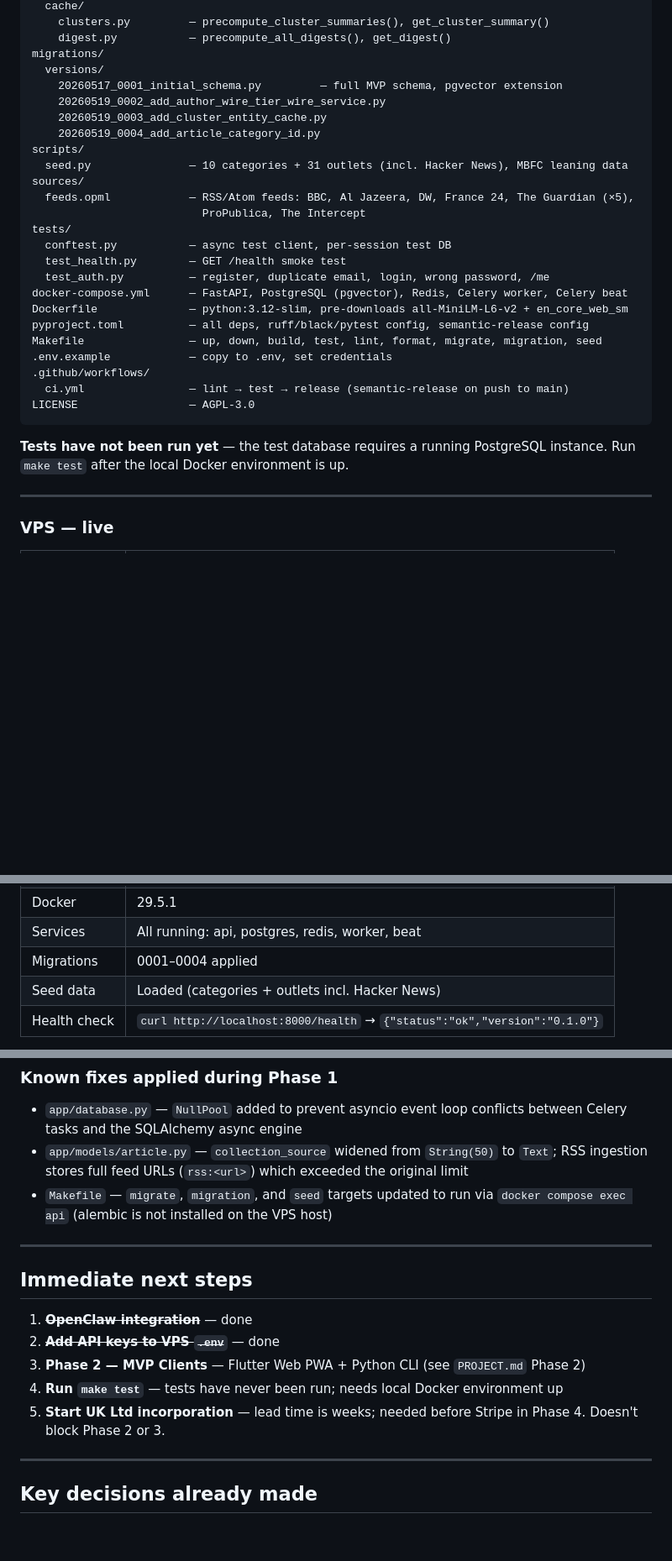
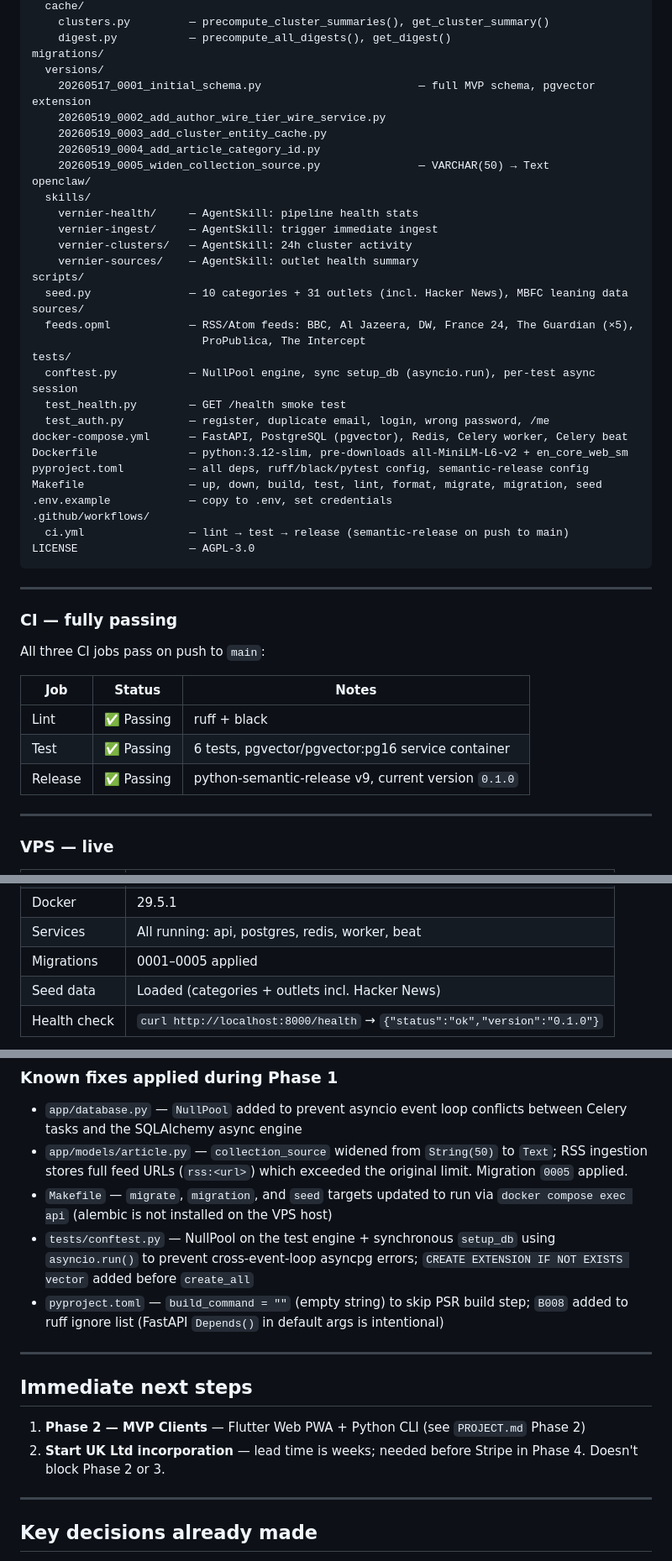
Before and after one commit to care-git/vernier-news, a Markdown page: HANDOFF.md, 3 parts joined by grey strips. Shown at 84% size. Rendered like a GitHub page; blank space fills up the shorter version.

````diff
--- a/HANDOFF.md
+++ b/HANDOFF.md
@@ -65,17 +110,24 @@ app/
     digest.py           — precompute_all_digests(), get_digest()
 migrations/
   versions/
-    20260517_0001_initial_schema.py         — full MVP schema, pgvector extension
+    20260517_0001_initial_schema.py                        — full MVP schema, pgvector extension
     20260519_0002_add_author_wire_tier_wire_service.py
     20260519_0003_add_cluster_entity_cache.py
     20260519_0004_add_article_category_id.py
+    20260519_0005_widen_collection_source.py               — VARCHAR(50) → Text
+openclaw/
+  skills/
+    vernier-health/     — AgentSkill: pipeline health stats
+    vernier-ingest/     — AgentSkill: trigger immediate ingest
+    vernier-clusters/   — AgentSkill: 24h cluster activity
+    vernier-sources/    — AgentSkill: outlet health summary
 scripts/
   seed.py               — 10 categories + 31 outlets (incl. Hacker News), MBFC leaning data
 sources/
   feeds.opml            — RSS/Atom feeds: BBC, Al Jazeera, DW, France 24, The Guardian (×5),
                           ProPublica, The Intercept
 tests/
-  conftest.py           — async test client, per-session test DB
+  conftest.py           — NullPool engine, sync setup_db (asyncio.run), per-test async session
   test_health.py        — GET /health smoke test
   test_auth.py          — register, duplicate email, login, wrong password, /me
 docker-compose.yml      — FastAPI, PostgreSQL (pgvector), Redis, Celery worker, Celery beat
@@ -88,7 +140,17 @@ Makefile                — up, down, build, test, lint, format, migrate, migrat
 LICENSE                 — AGPL-3.0
 ```
 
-**Tests have not been run yet** — the test database requires a running PostgreSQL instance. Run `make test` after the local Docker environment is up.
+---
+
+### CI — fully passing
+
+All three CI jobs pass on push to `main`:
+
+| Job | Status | Notes |
+|---|---|---|
+| Lint | ✅ Passing | ruff + black |
+| Test | ✅ Passing | 6 tests, pgvector/pgvector:pg16 service container |
+| Release | ✅ Passing | python-semantic-release v9, current version `0.1.0` |
 
 ---
 
@@ -106,7 +168,7 @@ LICENSE                 — AGPL-3.0
 | User | `deploy` (sudo) |
 | Docker | 29.5.1 |
 | Services | All running: api, postgres, redis, worker, beat |
-| Migrations | 0001–0004 applied |
+| Migrations | 0001–0005 applied |
 | Seed data | Loaded (categories + outlets incl. Hacker News) |
 | Health check | `curl http://localhost:8000/health` → `{"status":"ok","version":"0.1.0"}` |
 
@@ -186,18 +248,17 @@ All 8 steps complete and verified live on VPS. Pipeline confirmed running: 729+
 ### Known fixes applied during Phase 1
 
 - `app/database.py` — `NullPool` added to prevent asyncio event loop conflicts between Celery tasks and the SQLAlchemy async engine
-- `app/models/article.py` — `collection_source` widened from `String(50)` to `Text`; RSS ingestion stores full feed URLs (`rss:<url>`) which exceeded the original limit
+- `app/models/article.py` — `collection_source` widened from `String(50)` to `Text`; RSS ingestion stores full feed URLs (`rss:<url>`) which exceeded the original limit. Migration `0005` applied.
 - `Makefile` — `migrate`, `migration`, and `seed` targets updated to run via `docker compose exec api` (alembic is not installed on the VPS host)
+- `tests/conftest.py` — NullPool on the test engine + synchronous `setup_db` using `asyncio.run()` to prevent cross-event-loop asyncpg errors; `CREATE EXTENSION IF NOT EXISTS vector` added before `create_all`
+- `pyproject.toml` — `build_command = ""` (empty string) to skip PSR build step; `B008` added to ruff ignore list (FastAPI `Depends()` in default args is intentional)
 
 ---
 
 ## Immediate next steps
 
-1. ~~**OpenClaw integration**~~ — done
-2. ~~**Add API keys to VPS `.env`**~~ — done
-3. **Phase 2 — MVP Clients** — Flutter Web PWA + Python CLI (see `PROJECT.md` Phase 2)
-4. **Run `make test`** — tests have never been run; needs local Docker environment up
-5. **Start UK Ltd incorporation** — lead time is weeks; needed before Stripe in Phase 4. Doesn't block Phase 2 or 3.
+1. **Phase 2 — MVP Clients** — Flutter Web PWA + Python CLI (see `PROJECT.md` Phase 2)
+2. **Start UK Ltd incorporation** — lead time is weeks; needed before Stripe in Phase 4. Doesn't block Phase 2 or 3.
 
 ---
 
````
Also changed, not shown: other parts of HANDOFF.md (+50 -4 lines).
